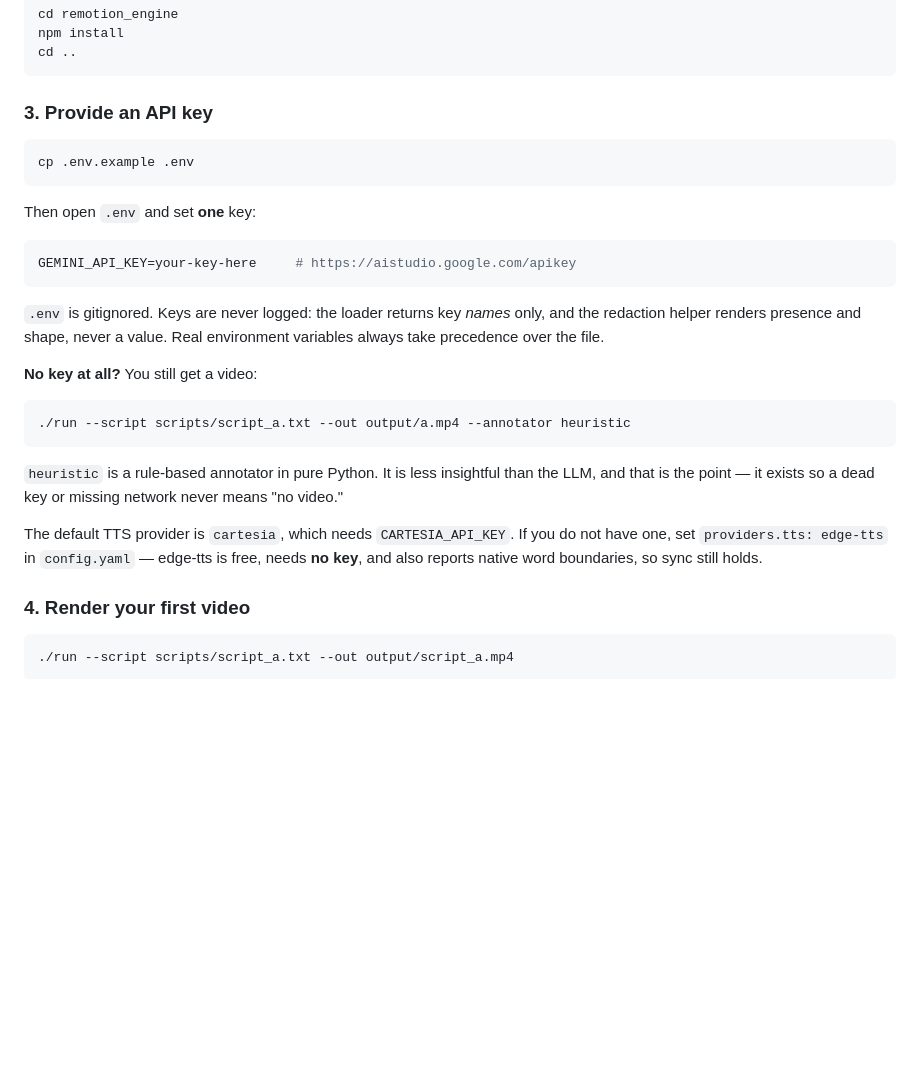
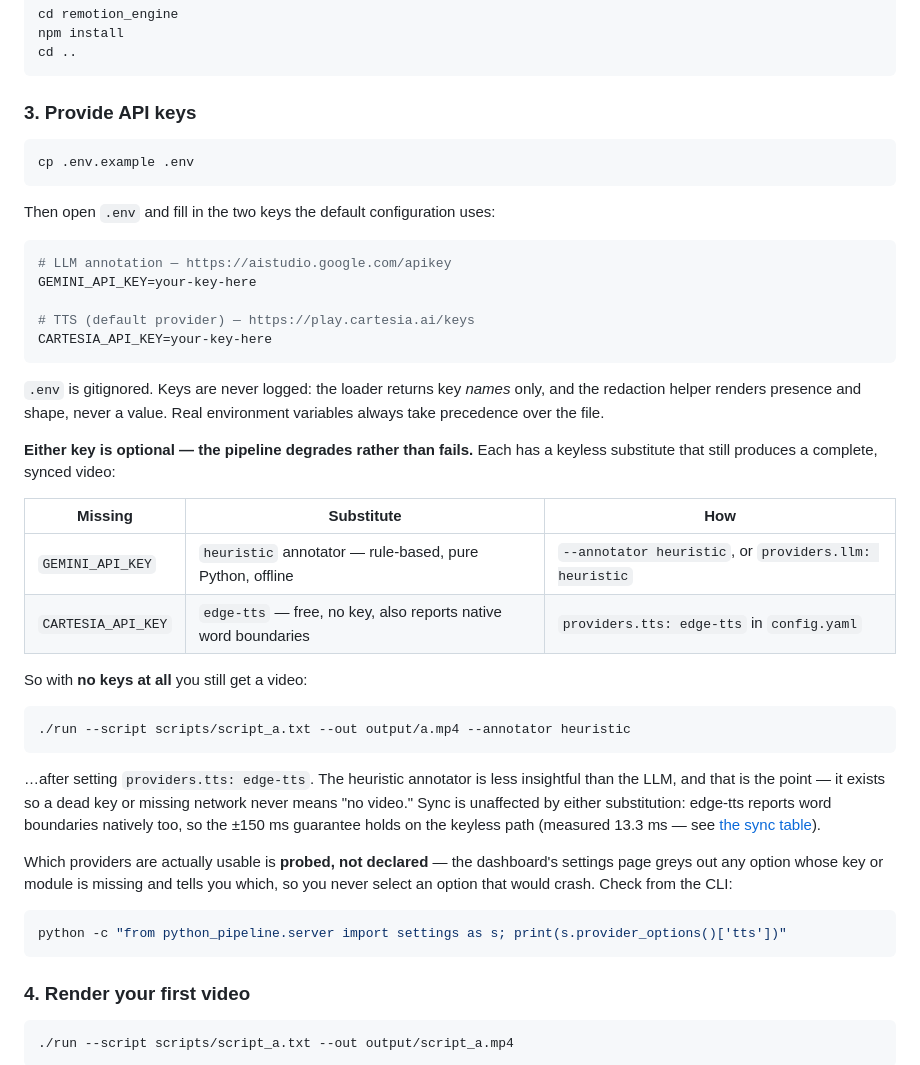
Before and after one commit to wrathog12/AI-Video-Pipeline, a Markdown page: README.md, the part around the change. Rendered like a GitHub page; blank space fills up the shorter version.

Commit message:
Update project files and technical report

````diff
--- a/README.md
+++ b/README.md
@@ -179,35 +179,53 @@ npm install
 cd ..
 ```
 
-### 3. Provide an API key
+### 3. Provide API keys
 
 ```bash
 cp .env.example .env
 ```
 
-Then open `.env` and set **one** key:
+Then open `.env` and fill in the two keys the default configuration uses:
 
 ```ini
-GEMINI_API_KEY=your-key-here     # https://aistudio.google.com/apikey
+# LLM annotation — https://aistudio.google.com/apikey
+GEMINI_API_KEY=your-key-here
+
+# TTS (default provider) — https://play.cartesia.ai/keys
+CARTESIA_API_KEY=your-key-here
 ```
 
 `.env` is gitignored. Keys are never logged: the loader returns key *names* only,
 and the redaction helper renders presence and shape, never a value. Real
 environment variables always take precedence over the file.
 
-**No key at all?** You still get a video:
+**Either key is optional — the pipeline degrades rather than fails.** Each has a
+keyless substitute that still produces a complete, synced video:
+
+| Missing | Substitute | How |
+|---|---|---|
+| `GEMINI_API_KEY` | `heuristic` annotator — rule-based, pure Python, offline | `--annotator heuristic`, or `providers.llm: heuristic` |
+| `CARTESIA_API_KEY` | `edge-tts` — free, no key, also reports native word boundaries | `providers.tts: edge-tts` in `config.yaml` |
+
+So with **no keys at all** you still get a video:
 
 ```bash
 ./run --script scripts/script_a.txt --out output/a.mp4 --annotator heuristic
 ```
 
-`heuristic` is a rule-based annotator in pure Python. It is less insightful than
-the LLM, and that is the point — it exists so a dead key or missing network never
-means "no video."
+…after setting `providers.tts: edge-tts`. The heuristic annotator is less insightful
+than the LLM, and that is the point — it exists so a dead key or missing network never
+means "no video." Sync is unaffected by either substitution: edge-tts reports word
+boundaries natively too, so the ±150 ms guarantee holds on the keyless path (measured
+13.3 ms — see [the sync table](#word-level-sync-in-one-paragraph)).
 
-The default TTS provider is `cartesia`, which needs `CARTESIA_API_KEY`. If you do
-not have one, set `providers.tts: edge-tts` in `config.yaml` — edge-tts is free,
-needs **no key**, and also reports native word boundaries, so sync still holds.
+Which providers are actually usable is **probed, not declared** — the dashboard's
+settings page greys out any option whose key or module is missing and tells you which,
+so you never select an option that would crash. Check from the CLI:
+
+```bash
+python -c "from python_pipeline.server import settings as s; print(s.provider_options()['tts'])"
+```
 
 ### 4. Render your first video
 
````
